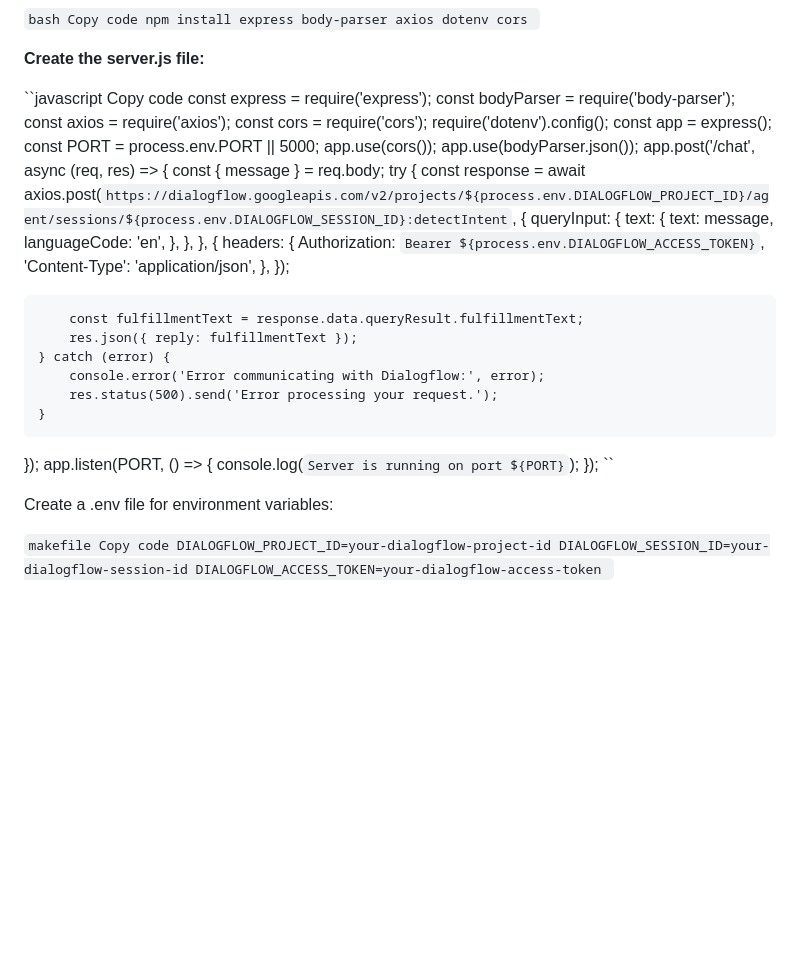
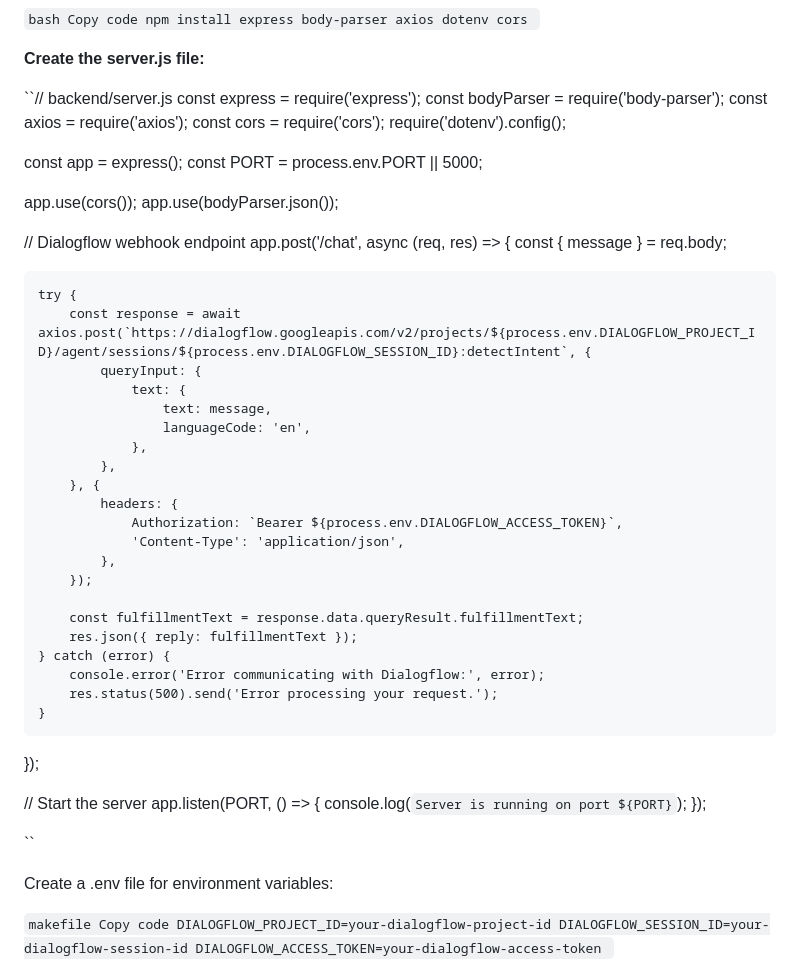
Before and after one commit to reeshapkumar/Cloud-based-conversational-interface-chatbot, a Markdown page: README.md, the part around the change. Rendered like a GitHub page; blank space fills up the shorter version.

```diff
--- a/README.md
+++ b/README.md
@@ -50,19 +50,23 @@ npm install express body-parser axios dotenv cors
 
 **Create the server.js file:**
 
-``javascript
-Copy code
+``// backend/server.js
 const express = require('express');
 const bodyParser = require('body-parser');
 const axios = require('axios');
 const cors = require('cors');
 require('dotenv').config();
+
 const app = express();
 const PORT = process.env.PORT || 5000;
+
 app.use(cors());
 app.use(bodyParser.json());
+
+// Dialogflow webhook endpoint
 app.post('/chat', async (req, res) => {
     const { message } = req.body;
+
     try {
         const response = await axios.post(`https://dialogflow.googleapis.com/v2/projects/${process.env.DIALOGFLOW_PROJECT_ID}/agent/sessions/${process.env.DIALOGFLOW_SESSION_ID}:detectIntent`, {
             queryInput: {
@@ -85,9 +89,12 @@ app.post('/chat', async (req, res) => {
         res.status(500).send('Error processing your request.');
     }
 });
-  app.listen(PORT, () => {
+
+// Start the server
+app.listen(PORT, () => {
     console.log(`Server is running on port ${PORT}`);
 });
+
 ``
 
 Create a .env file for environment variables:
```
